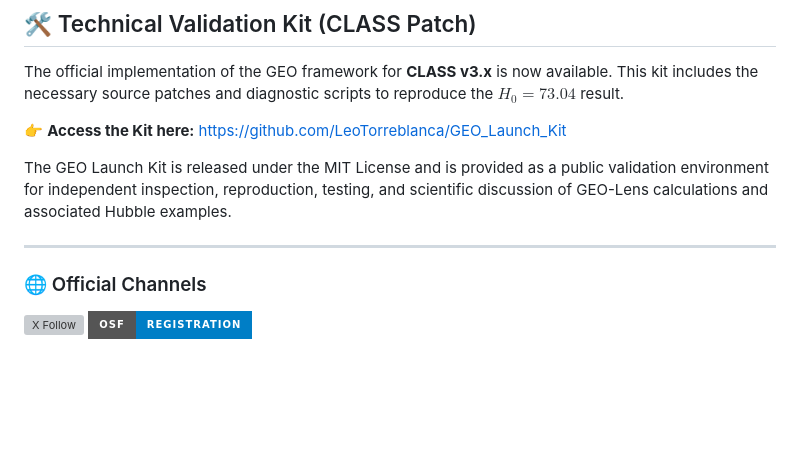
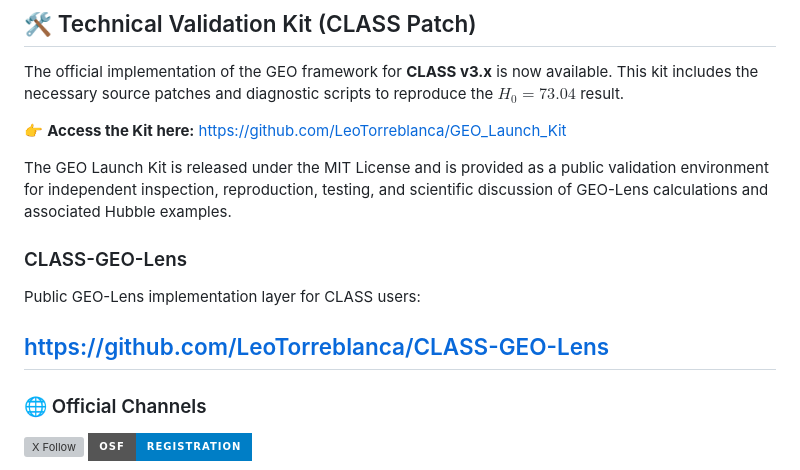
Before and after one commit to LeoTorreblanca/GEO-hidden-geometry-framework, a Markdown page: README.md, the part around the change. Rendered like a GitHub page; badges without logos; blank space fills up the shorter version; grey boxes are pictures that could not be loaded.

```diff
--- a/README.md
+++ b/README.md
@@ -30,6 +30,11 @@ The official implementation of the GEO framework for **CLASS v3.x** is now avail
 
 The GEO Launch Kit is released under the MIT License and is provided as a public validation environment for independent inspection, reproduction, testing, and scientific discussion of GEO-Lens calculations and associated Hubble examples.
 
+### CLASS-GEO-Lens
+
+Public GEO-Lens implementation layer for CLASS users:
+
+https://github.com/LeoTorreblanca/CLASS-GEO-Lens
 ---
 
 
```
